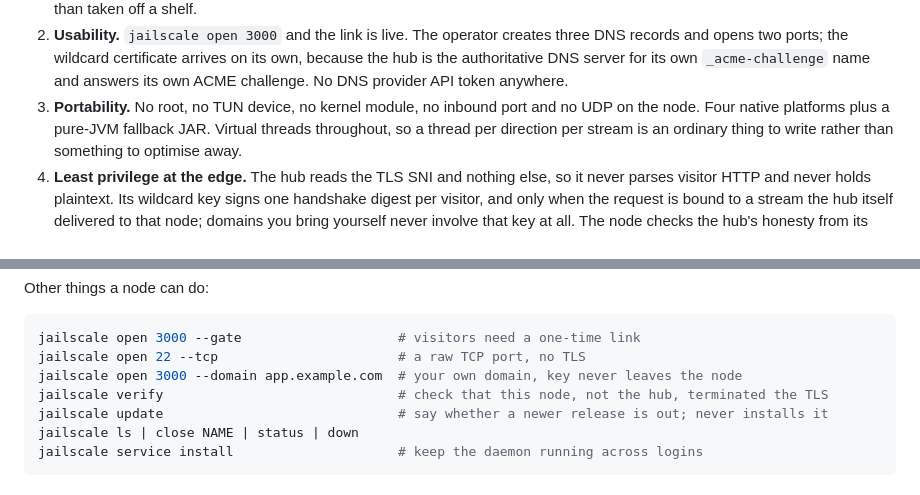
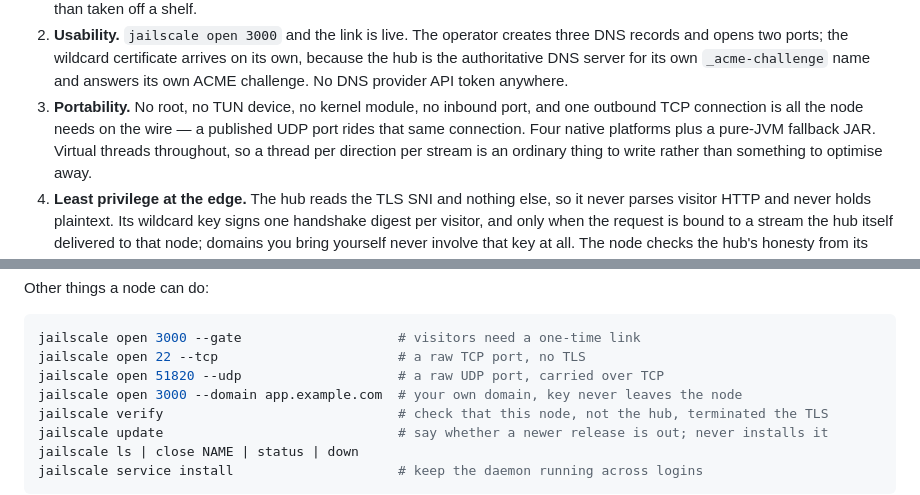
Before and after one commit to eth219/jailscale, a Markdown page: README.md, 2 parts joined by grey strips. Drawn GitHub-style.

````diff
--- a/README.md
+++ b/README.md
@@ -39,8 +39,10 @@ larger: a mesh between your own machines, of which Funnel is this one job.
    arrives on its own, because the hub is the authoritative DNS server for its
    own `_acme-challenge` name and answers its own ACME challenge. No DNS
    provider API token anywhere.
-3. **Portability.** No root, no TUN device, no kernel module, no inbound port
-   and no UDP on the node. Four native platforms plus a pure-JVM fallback JAR.
+3. **Portability.** No root, no TUN device, no kernel module, no inbound port,
+   and one outbound TCP connection is all the node needs on the wire — a
+   published UDP port rides that same connection. Four native platforms plus a
+   pure-JVM fallback JAR.
    Virtual threads throughout, so a thread per direction per stream is an
    ordinary thing to write rather than something to optimise away.
 4. **Least privilege at the edge.** The hub reads the TLS SNI and nothing else,
@@ -137,6 +139,7 @@ Other things a node can do:
 ```sh
 jailscale open 3000 --gate                    # visitors need a one-time link
 jailscale open 22 --tcp                       # a raw TCP port, no TLS
+jailscale open 51820 --udp                    # a raw UDP port, carried over TCP
 jailscale open 3000 --domain app.example.com  # your own domain, key never leaves the node
 jailscale verify                              # check that this node, not the hub, terminated the TLS
 jailscale update                              # say whether a newer release is out; never installs it
````
Also changed, not shown: docs/ARCHITECTURE.md (+8 -2 lines).
